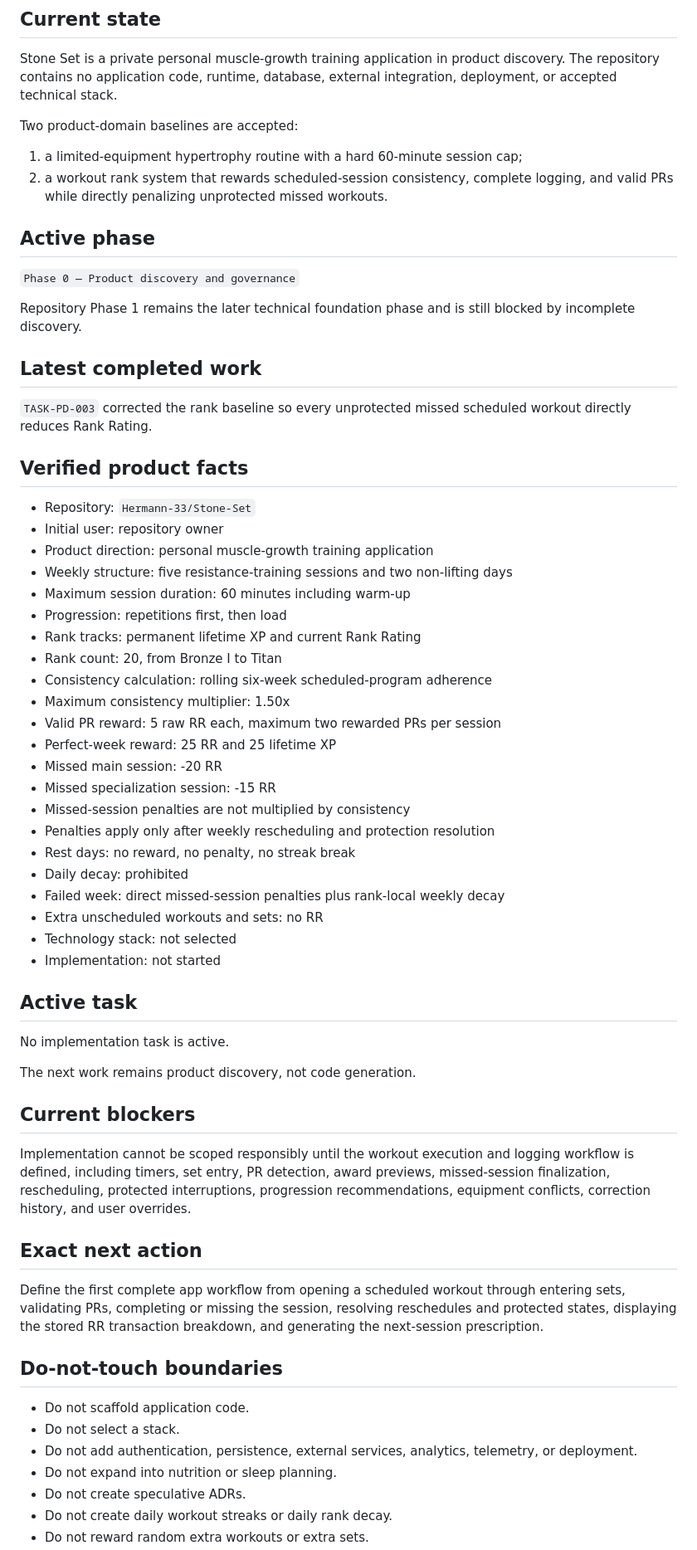
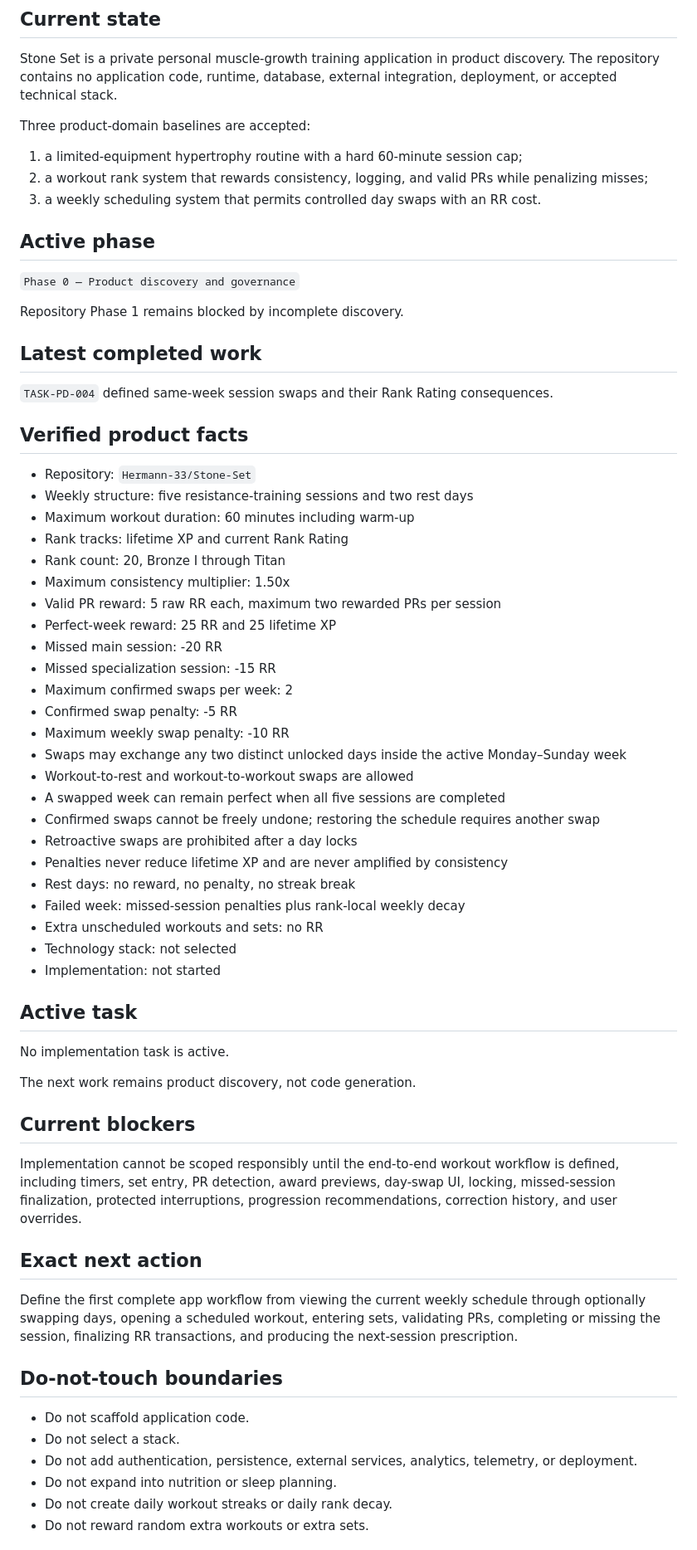
Before and after one commit to Hermann-33/Stone-Set, a Markdown page: docs/context/ACTIVE_CONTEXT.md, the part around one of its changes. Shown at 83% size. Drawn GitHub-style.

Commit message:
TASK-PD-004: record weekly swap baseline

```diff
--- a/docs/context/ACTIVE_CONTEXT.md
+++ b/docs/context/ACTIVE_CONTEXT.md
@@ -6,42 +6,45 @@ Updated: 2026-08-04
 
 Stone Set is a private personal muscle-growth training application in product discovery. The repository contains no application code, runtime, database, external integration, deployment, or accepted technical stack.
 
-Two product-domain baselines are accepted:
+Three product-domain baselines are accepted:
 
 1. a limited-equipment hypertrophy routine with a hard 60-minute session cap;
-2. a workout rank system that rewards scheduled-session consistency, complete logging, and valid PRs while directly penalizing unprotected missed workouts.
+2. a workout rank system that rewards consistency, logging, and valid PRs while penalizing misses;
+3. a weekly scheduling system that permits controlled day swaps with an RR cost.
 
 ## Active phase
 
 `Phase 0 — Product discovery and governance`
 
-Repository Phase 1 remains the later technical foundation phase and is still blocked by incomplete discovery.
+Repository Phase 1 remains blocked by incomplete discovery.
 
 ## Latest completed work
 
-`TASK-PD-003` corrected the rank baseline so every unprotected missed scheduled workout directly reduces Rank Rating.
+`TASK-PD-004` defined same-week session swaps and their Rank Rating consequences.
 
 ## Verified product facts
 
 - Repository: `Hermann-33/Stone-Set`
-- Initial user: repository owner
-- Product direction: personal muscle-growth training application
-- Weekly structure: five resistance-training sessions and two non-lifting days
-- Maximum session duration: 60 minutes including warm-up
-- Progression: repetitions first, then load
-- Rank tracks: permanent lifetime XP and current Rank Rating
-- Rank count: 20, from Bronze I to Titan
-- Consistency calculation: rolling six-week scheduled-program adherence
+- Weekly structure: five resistance-training sessions and two rest days
+- Maximum workout duration: 60 minutes including warm-up
+- Rank tracks: lifetime XP and current Rank Rating
+- Rank count: 20, Bronze I through Titan
 - Maximum consistency multiplier: 1.50x
 - Valid PR reward: 5 raw RR each, maximum two rewarded PRs per session
 - Perfect-week reward: 25 RR and 25 lifetime XP
 - Missed main session: -20 RR
 - Missed specialization session: -15 RR
-- Missed-session penalties are not multiplied by consistency
-- Penalties apply only after weekly rescheduling and protection resolution
+- Maximum confirmed swaps per week: 2
+- Confirmed swap penalty: -5 RR
+- Maximum weekly swap penalty: -10 RR
+- Swaps may exchange any two distinct unlocked days inside the active Monday–Sunday week
+- Workout-to-rest and workout-to-workout swaps are allowed
+- A swapped week can remain perfect when all five sessions are completed
+- Confirmed swaps cannot be freely undone; restoring the schedule requires another swap
+- Retroactive swaps are prohibited after a day locks
+- Penalties never reduce lifetime XP and are never amplified by consistency
 - Rest days: no reward, no penalty, no streak break
-- Daily decay: prohibited
-- Failed week: direct missed-session penalties plus rank-local weekly decay
+- Failed week: missed-session penalties plus rank-local weekly decay
 - Extra unscheduled workouts and sets: no RR
 - Technology stack: not selected
 - Implementation: not started
@@ -54,11 +57,11 @@ The next work remains product discovery, not code generation.
 
 ## Current blockers
 
-Implementation cannot be scoped responsibly until the workout execution and logging workflow is defined, including timers, set entry, PR detection, award previews, missed-session finalization, rescheduling, protected interruptions, progression recommendations, equipment conflicts, correction history, and user overrides.
+Implementation cannot be scoped responsibly until the end-to-end workout workflow is defined, including timers, set entry, PR detection, award previews, day-swap UI, locking, missed-session finalization, protected interruptions, progression recommendations, correction history, and user overrides.
 
 ## Exact next action
 
-Define the first complete app workflow from opening a scheduled workout through entering sets, validating PRs, completing or missing the session, resolving reschedules and protected states, displaying the stored RR transaction breakdown, and generating the next-session prescription.
+Define the first complete app workflow from viewing the current weekly schedule through optionally swapping days, opening a scheduled workout, entering sets, validating PRs, completing or missing the session, finalizing RR transactions, and producing the next-session prescription.
 
 ## Do-not-touch boundaries
 
@@ -66,6 +69,5 @@ Define the first complete app workflow from opening a scheduled workout through
 - Do not select a stack.
 - Do not add authentication, persistence, external services, analytics, telemetry, or deployment.
 - Do not expand into nutrition or sleep planning.
-- Do not create speculative ADRs.
 - Do not create daily workout streaks or daily rank decay.
 - Do not reward random extra workouts or extra sets.
```
Also changed, not shown: other parts of docs/context/ACTIVE_CONTEXT.md (+7 -4 lines).
